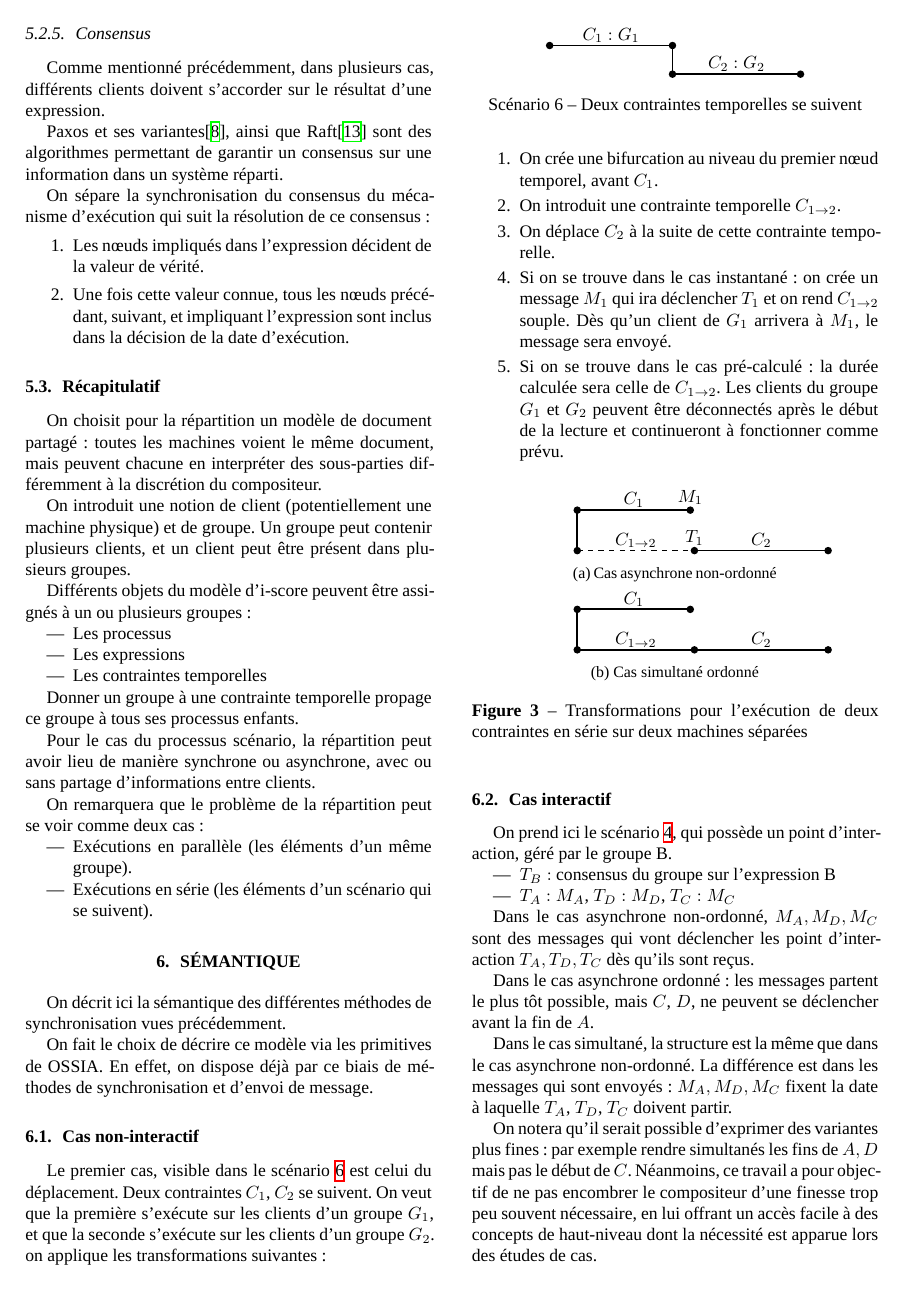
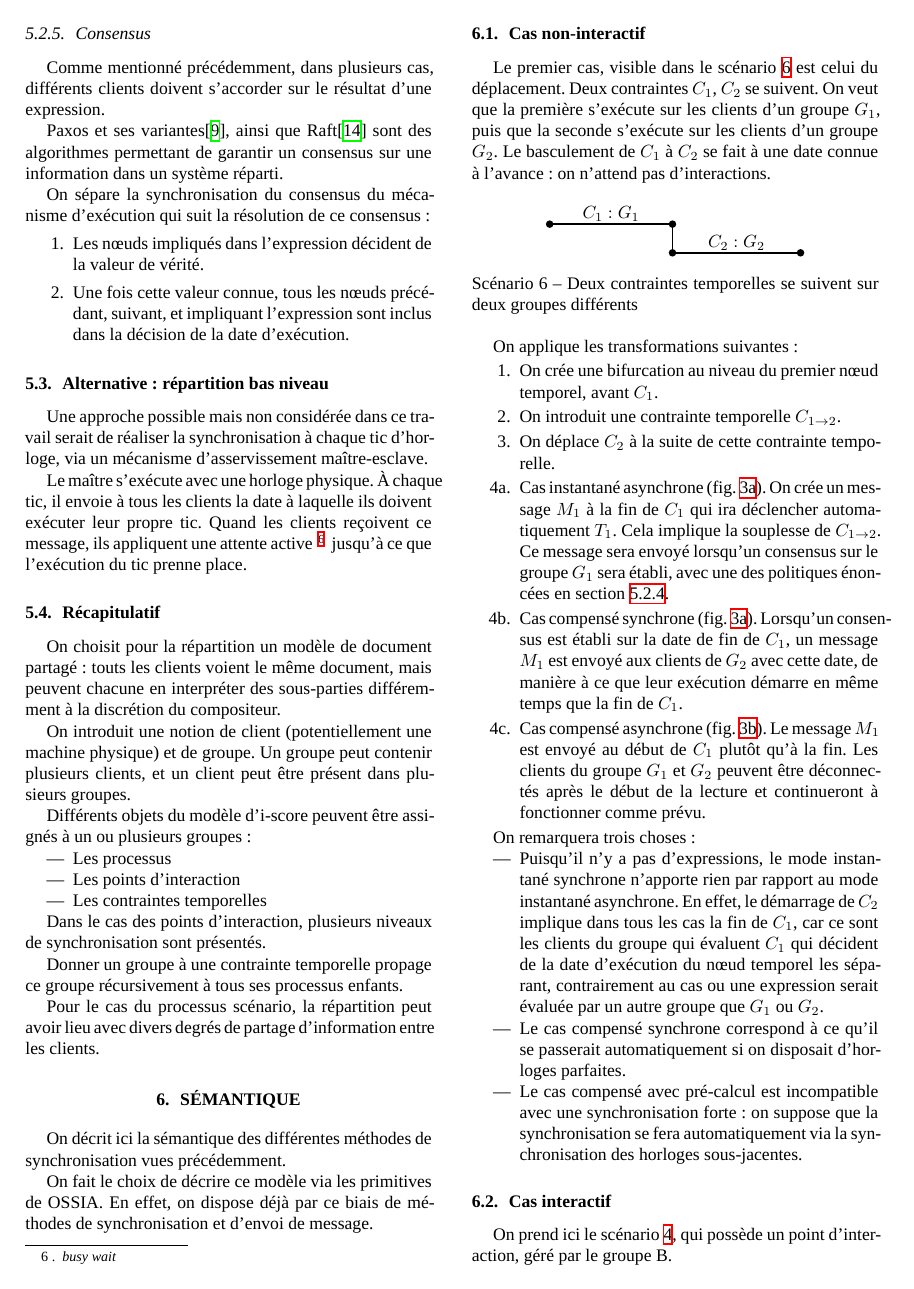
Before and after one commit to jcelerier/jim-2017-repartition, a LaTeX paper (jim-2017-repartition.tex): page 7 of 10 before the commit and page 7 of 9 after it. Compiled offline with XeLaTeX; a missing font is replaced by an installed copy or a similar font.

Commit message:
save work

```diff
--- a/jim-2017-repartition.tex
+++ b/jim-2017-repartition.tex
@@ -584,9 +592,15 @@ On sépare la synchronisation du consensus du mécanisme d'exécution qui suit l
 %Si par exemple on dispose de deux clients exécutant des objets en série, la synchronisation peut être plus simple : on n'a pas besoin de l'étape de consensus.
 %\subsection{Processus boucle}
 %La notion de boucle a été introduite dans~\cite{celerier2016graphical}.
+\subsection{Alternative : répartition bas niveau}
+Une approche possible mais non considérée dans ce travail serait de réaliser la synchronisation à chaque tic d'horloge, via un mécanisme d'asservissement maître-esclave.
 
+Le maître s'exécute avec une horloge physique.
+À chaque tic, il envoie à tous les clients la date à laquelle ils doivent exécuter leur propre tic.
+Quand les clients reçoivent ce message, ils appliquent une attente active\footnote{\textit{busy wait}} jusqu'à ce que l'exécution du tic prenne place.
+% TODO faire quelques phrases sur une possible répartition bas-niveau asservie : dans ce cas, on a un maître qui 'tick' régulièrement ; les esclaves réagissent à ce tick en faisant un busy wait jusqu'à la date à laquelle ils doivent s'exécuter.
 \subsection{Récapitulatif}
-On choisit pour la répartition un modèle de document partagé : toutes les machines voient le même document, mais peuvent chacune en interpréter des sous-parties différemment à la discrétion du compositeur.
+On choisit pour la répartition un modèle de document partagé : touts les clients voient le même document, mais peuvent chacune en interpréter des sous-parties différemment à la discrétion du compositeur.
 
 On introduit une notion de client (potentiellement une machine physique) et de groupe.
 Un groupe peut contenir plusieurs clients, et un client peut être présent dans plusieurs groupes.
@@ -595,20 +609,21 @@ Différents objets du modèle d'i-score peuvent être assignés à un ou plusieu
 
 \begin{itemize}
 	\item Les processus
-	\item Les expressions
+	\item Les points d'interaction
 	\item Les contraintes temporelles
 \end{itemize}
 
-Donner un groupe à une contrainte temporelle propage ce groupe à tous ses processus enfants.
+Dans le cas des points d'interaction, plusieurs niveaux de synchronisation sont présentés.
 
-Pour le cas du processus scénario, la répartition peut avoir lieu de manière synchrone ou asynchrone,
-avec ou sans partage d'informations entre clients.
+Donner un groupe à une contrainte temporelle propage ce groupe récursivement à tous ses processus enfants.
 
-On remarquera que le problème de la répartition peut se voir comme deux cas :
-\begin{itemize}
-	\item Exécutions en parallèle (les éléments d'un même groupe).
-	\item Exécutions en série (les éléments d'un scénario qui se suivent).
-\end{itemize}
+Pour le cas du processus scénario, la répartition peut avoir lieu avec divers degrés de partage d'information entre les clients.
+
+%On remarquera que le problème de la répartition peut se voir comme deux cas :
+%\begin{itemize}
+%	\item Exécutions en parallèle (les éléments d'un même groupe).
+%	\item Exécutions en série (les éléments d'un scénario qui se suivent).
+%\end{itemize}
 
 \section{Sémantique}\label{sec.semantique}
 On décrit ici la sémantique des différentes méthodes de synchronisation vues précédemment.
@@ -622,24 +637,45 @@ En effet, on dispose déjà par ce biais de méthodes de synchronisation et d'en
 \subsection{Cas non-interactif}
 Le premier cas, visible dans le scénario~\ref{scenar.simple} est celui du déplacement.
 Deux contraintes $C_1$, $C_2$ se suivent.
-On veut que la première s'exécute sur les clients d'un groupe $G_1$, et que la seconde s'exécute sur les clients d'un groupe $G_2$.
+On veut que la première s'exécute sur les clients d'un groupe $G_1$, puis que la seconde s'exécute sur les clients d'un groupe $G_2$.
+Le basculement de $C_1$ à $C_2$ se fait à une date connue à l'avance : on n'attend pas d'interactions.
+
+%TODO bien préciser qu'est-ce qui s'exécute sur chaque machine.
 \begin{figure}[h]
     \centering
     \begin{tikzpicture}
     \input{scenarios/simple.tex}
     \end{tikzpicture}
-    \captionof{scenario}{Deux contraintes temporelles se suivent}
+    \captionof{scenario}{Deux contraintes temporelles se suivent sur deux groupes différents}
     \label{scenar.simple}
-\end{figure} on applique les transformations suivantes~:
+\end{figure}
+
+On applique les transformations suivantes~:
 \begin{enumerate}
     \item On crée une bifurcation au niveau du premier \timenode, avant $C_1$.
     \item On introduit une contrainte temporelle $C_{1\rightarrow2}$.
     \item On déplace $C_2$ à la suite de cette contrainte temporelle.
-    \item Si on se trouve dans le cas instantané~: on crée un message $M_1$ qui ira déclencher $T_1$ et on rend $C_{1\rightarrow2}$ souple.
-    Dès qu'un client de $G_1$ arrivera à $M_1$, le message sera envoyé.
-    \item Si on se trouve dans le cas pré-calculé~: la durée calculée sera celle de $C_{1\rightarrow2}$. Les clients du groupe $G_1$ et $G_2$ peuvent être déconnectés après le début de la lecture et continueront à fonctionner comme prévu.
+    \item[4a.] Cas instantané asynchrone (fig.~\ref{depl.simple.async.instant}).
+    On crée un message $M_1$ à la fin de $C_1$ qui ira déclencher automatiquement $T_1$.
+    Cela implique la souplesse de $C_{1\rightarrow2}$.
+    Ce message sera envoyé lorsqu'un consensus sur le groupe $G_1$ sera établi, avec une des politiques énoncées en section~\ref{section.expr-interact}.
+    %Dès qu'un client de $G_1$ arrivera à $M_1$, le message sera envoyé.
+    \item[4b.] Cas compensé synchrone (fig.~\ref{depl.simple.async.instant}).
+    % TODO comment compenser les fins de $C_1$ : mettre à jour une estimation en permanence ?
+    Lorsqu'un consensus est établi sur la date de fin de $C_1$, un message $M_1$ est envoyé aux clients de $G_2$ avec cette date, de manière à ce que leur exécution démarre en même temps que la fin de $C_1$.
+    \item[4c.] Cas compensé asynchrone (fig.~\ref{depl.simple.sync.comp}).
+    Le message $M_1$ est envoyé au début de $C_1$ plutôt qu'à la fin.
+    Les clients du groupe $G_1$ et $G_2$ peuvent être déconnectés après le début de la lecture et continueront à fonctionner comme prévu.
 \end{enumerate}
-%TODO REVOIR ÇA Quand il n'y a pas de point d'interaction, le cas simultané n'offre pas d'avantages par rapport au cas précalculé.
+
+On remarquera trois choses :
+\begin{itemize}
+    \item Puisqu'il n'y a pas d'expressions, le mode instantané synchrone n'apporte rien par rapport au mode instantané asynchrone.
+    En effet, le démarrage de $C_2$ implique dans tous les cas la fin de $C_1$, car ce sont les clients du groupe qui évaluent $C_1$ qui décident de la date d'exécution du nœud temporel les séparant, contrairement au cas ou une expression serait évaluée par un autre groupe que $G_1$ ou $G_2$.
+    \item Le cas compensé synchrone correspond à ce qu'il se passerait automatiquement si on disposait d'horloges parfaites.
+    \item Le cas compensé avec pré-calcul est incompatible avec une synchronisation forte : on suppose que la synchronisation se fera automatiquement via la synchronisation des horloges sous-jacentes.
+\end{itemize}
+%TODO REVOIR ÇA Quand il n'y a pas de point d'interaction, le cas simultané n'offre pas d'avantages par rapport au cas compensé.
 
 \begin{figure}[h]
 \centering
@@ -647,16 +683,18 @@ On veut que la première s'exécute sur les clients d'un groupe $G_1$, et que la
 \begin{tikzpicture}
 \input{scenarios/deplacement-simple.tex}
 \end{tikzpicture}
-\caption{Cas asynchrone non-ordonné}
+\caption{Cas instantané et compensé synchrone}
+\label{depl.simple.async.instant}
 \end{subfigure}
 
 \begin{subfigure}{.5\linewidth}
     \begin{tikzpicture}
     \input{scenarios/deplacement-precalcule.tex}
     \end{tikzpicture}
-    \caption{Cas simultané ordonné}
+    \caption{Cas compensé asynchrone, avec pré-calcul}
+    \label{depl.simple.sync.comp}
 \end{subfigure}
-\caption{Transformations pour l'exécution de deux contraintes en série sur deux machines séparées}
+\caption{Transformations pour l'exécution de deux contraintes en série sur deux clients séparées}
 \label{scenar.deplacement}
 \end{figure}
 
@@ -679,9 +717,9 @@ On prend ici le scénario~\ref{scenar.depl-interactif}, qui possède un \trigger
 	\item $T_A: M_A$, $T_D: M_D$, $T_C: M_C$
 \end{itemize}
 
-Dans le cas asynchrone non-ordonné, $M_A, M_D, M_C$ sont des messages qui vont déclencher les \trigger $T_A, T_D, T_C$ dès qu'ils sont reçus.
+Dans le cas asynchrone instantané, $M_A, M_D, M_C$ sont des messages qui vont déclencher les \trigger $T_A, T_D, T_C$ dès qu'ils sont reçus.
 
-Dans le cas asynchrone ordonné : les messages partent le plus tôt possible, mais $C$, $D$, ne peuvent se déclencher avant la fin de $A$.
+Dans le cas synchrone instantané : les messages partent le plus tôt possible, mais $C$, $D$, ne peuvent se déclencher avant la fin de $A$.
 
 Dans le cas simultané, la structure est la même que dans le cas asynchrone non-ordonné. La différence est dans les messages qui sont envoyés : $M_A, M_D, M_C$ fixent la date à laquelle $T_A$, $T_D$, $T_C$ doivent partir.
 
@@ -718,5 +757,4 @@ Néanmoins, ce travail a pour objectif de ne pas encombrer le compositeur d'une
 \end{figure}
-\FloatBarrier
 %\subsection{Méchanismes de synchronisation}
 %- Cas possibles :
 
```
Also changed, not shown: scenarios/deplacement-precalcule.tex (+2 -0 lines), jim-2017-repartition.pdf, jim-2017-repartition.tex (43 more changed lines).
